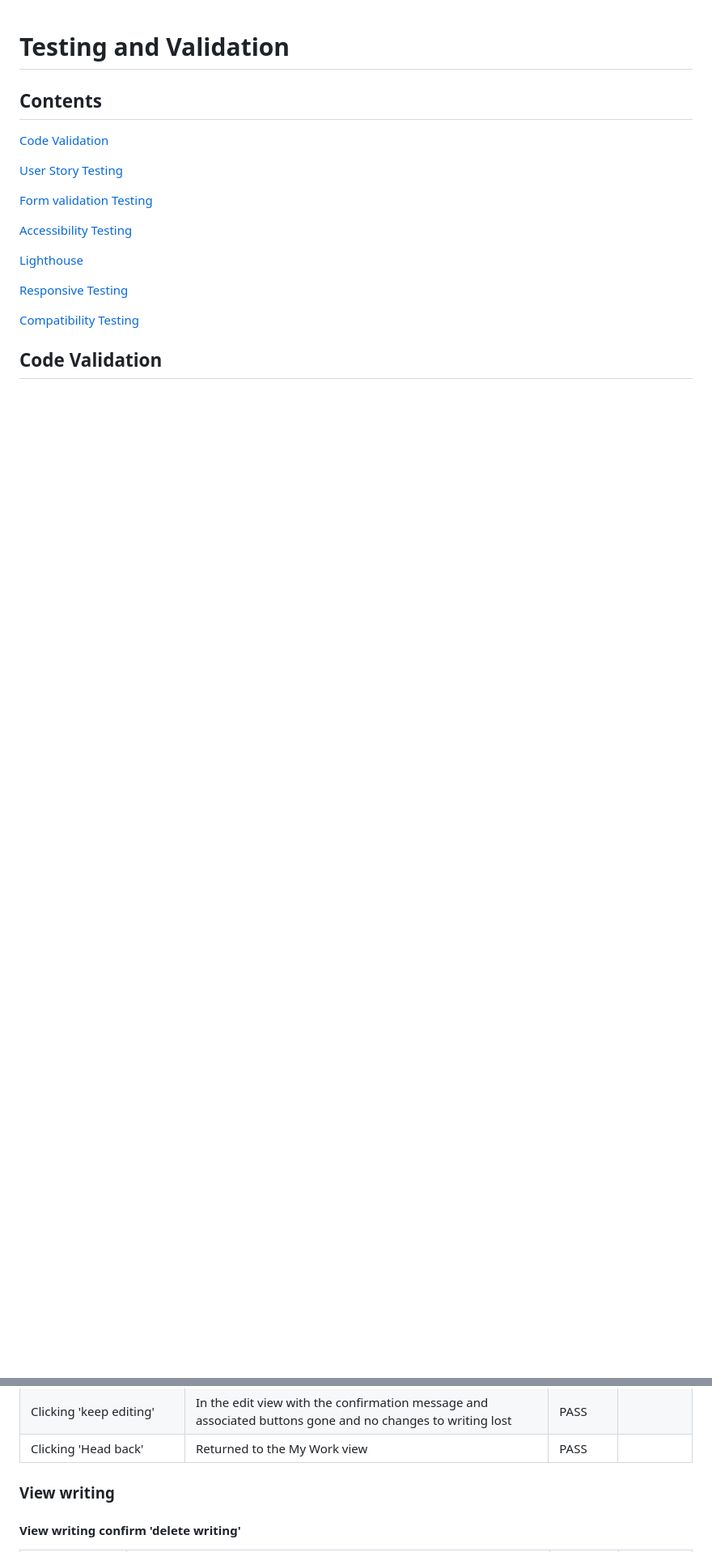
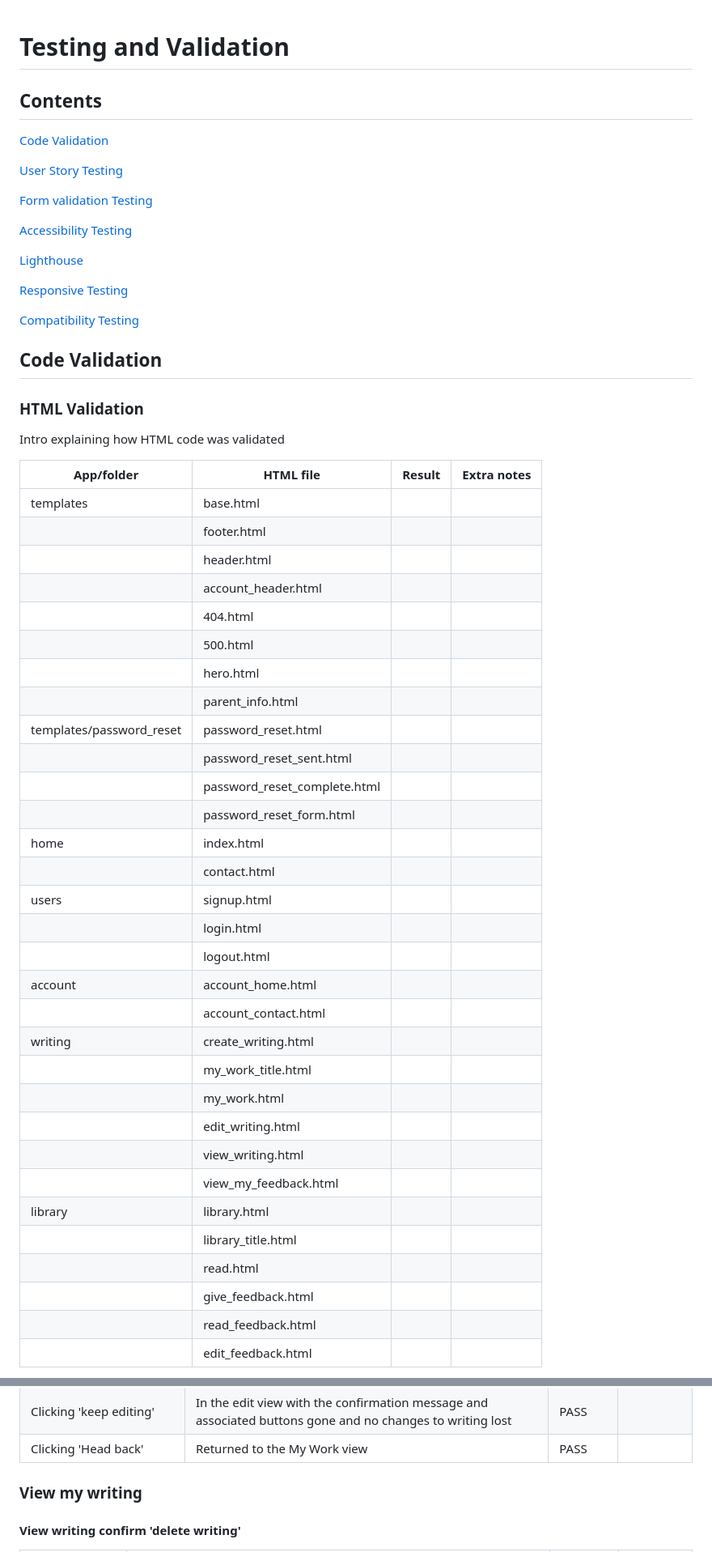
Before and after one commit to GeorginaCarlisle/inspiring-young-writers, a Markdown page: TESTING.md, 2 parts joined by grey strips. Shown: that part at 81% size. GitHub-like rendering; blank space fills up the shorter version.

Commit message:
DOCS: Structure in place for final testing and validation

```diff
--- a/TESTING.md
+++ b/TESTING.md
@@ -18,3 +18,42 @@
 
 
 ## Code Validation
+
+### HTML Validation
+
+Intro explaining how HTML code was validated
+
+| App/folder | HTML file | Result | Extra notes |
+| --- | --- | --- | --- |
+| templates | base.html | | |
+| | footer.html | | |
+| | header.html | | |
+| | account_header.html | | |
+| | 404.html | | |
+| | 500.html | | |
+| | hero.html | | |
+| | parent_info.html | | |
+| templates/password_reset | password_reset.html | | |
+| | password_reset_sent.html | | |
+| | password_reset_complete.html | | |
+| | password_reset_form.html | | |
+| home | index.html | | |
+| | contact.html | | |
+| users | signup.html | | |
+| | login.html | | |
+| | logout.html | | |
+| account | account_home.html | | |
+| | account_contact.html | | |
+| writing | create_writing.html | | |
+| | my_work_title.html | | |
+| | my_work.html | | |
+| | edit_writing.html | | |
+| | view_writing.html | | |
+| | view_my_feedback.html | | |
+| library | library.html | | |
+| | library_title.html | | |
+| | read.html | | |
+| | give_feedback.html | | |
+| | read_feedback.html | | |
+| | edit_feedback.html | | |
+
@@ -431,7 +510,7 @@ The following documents all forms and any requirements needed, with details on h
 | Clicking 'keep editing' | In the edit view with the confirmation message and associated buttons gone and no changes to writing lost | PASS | |
 | Clicking 'Head back' | Returned to the My Work view | PASS | |
 
-### View writing
+### View my writing
 
 #### View writing confirm 'delete writing'
 
```
Also changed, not shown: other parts of TESTING.md (+151 -0 lines), README.md (+64 -0 lines).
